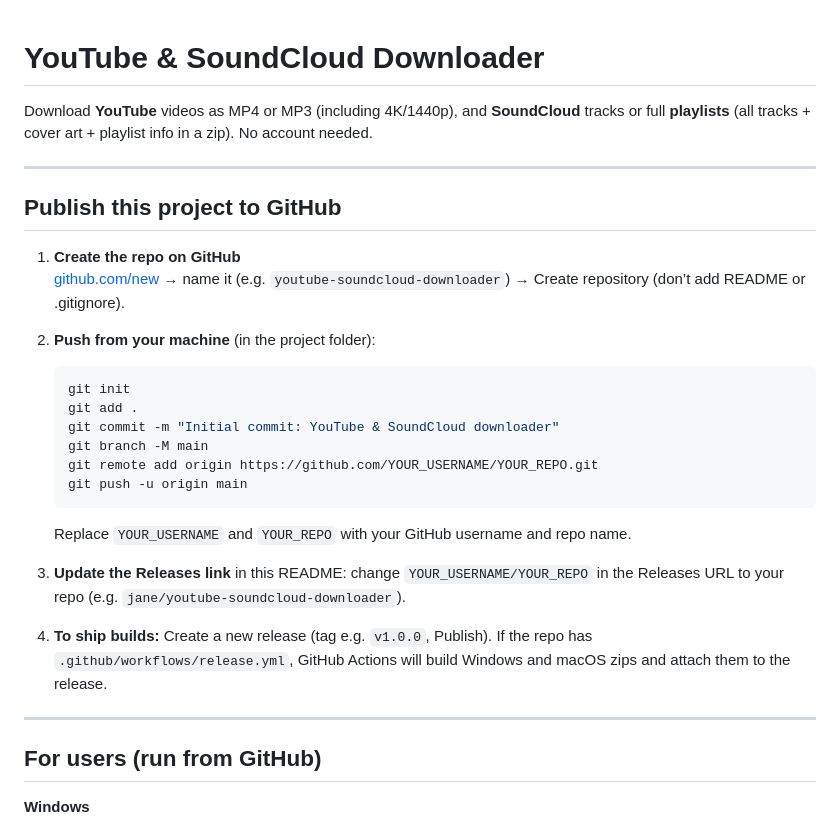
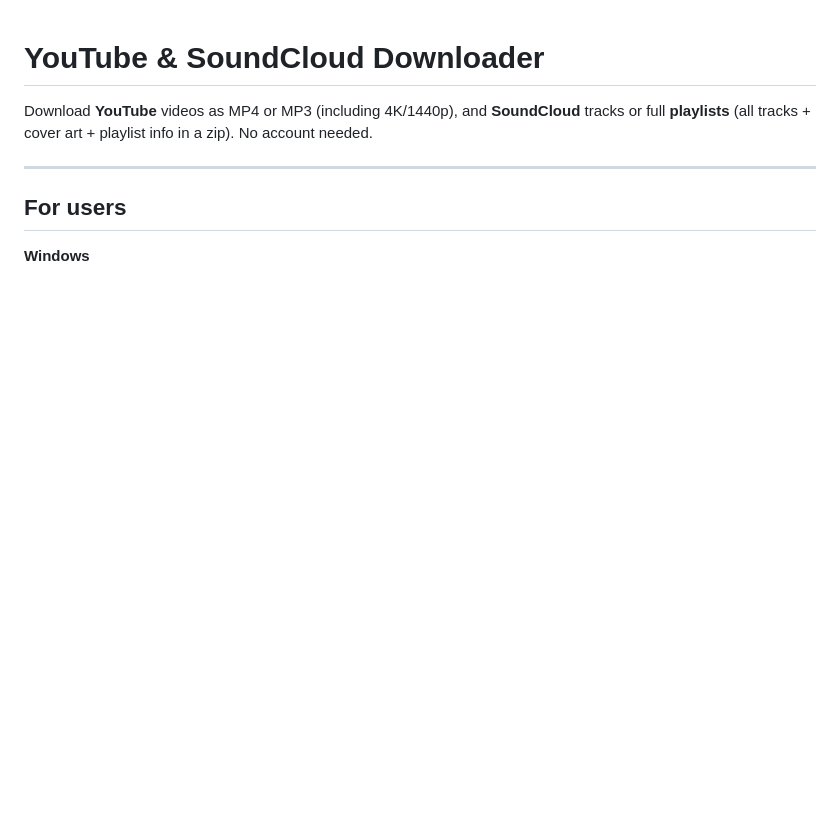
Before and after one commit to NiruuSan/Video-and-Music-Downloader-By-Kitsu, a Markdown page: README.md, the part around one of its changes. Rendered like a GitHub page; blank space fills up the shorter version.

Commit message:
New README

````diff
--- a/README.md
+++ b/README.md
@@ -4,29 +4,6 @@ Download **YouTube** videos as MP4 or MP3 (including 4K/1440p), and **SoundCloud
 
 ---
 
-## Publish this project to GitHub
-
-1. **Create the repo on GitHub**
-   [github.com/new](https://github.com/new) → name it (e.g. `youtube-soundcloud-downloader`) → Create repository (don’t add README or .gitignore).
-
-2. **Push from your machine** (in the project folder):
-
-   ```bash
-   git init
-   git add .
-   git commit -m "Initial commit: YouTube & SoundCloud downloader"
-   git branch -M main
-   git remote add origin https://github.com/YOUR_USERNAME/YOUR_REPO.git
-   git push -u origin main
-   ```
-   Replace `YOUR_USERNAME` and `YOUR_REPO` with your GitHub username and repo name.
-
-3. **Update the Releases link** in this README: change `YOUR_USERNAME/YOUR_REPO` in the Releases URL to your repo (e.g. `jane/youtube-soundcloud-downloader`).
-
-4. **To ship builds:** Create a new release (tag e.g. `v1.0.0`, Publish). If the repo has `.github/workflows/release.yml`, GitHub Actions will build Windows and macOS zips and attach them to the release.
-
----
-
-## For users (run from GitHub)
+## For users
 
 **Windows**
````
Also changed, not shown: other parts of README.md (+1 -1 lines).
